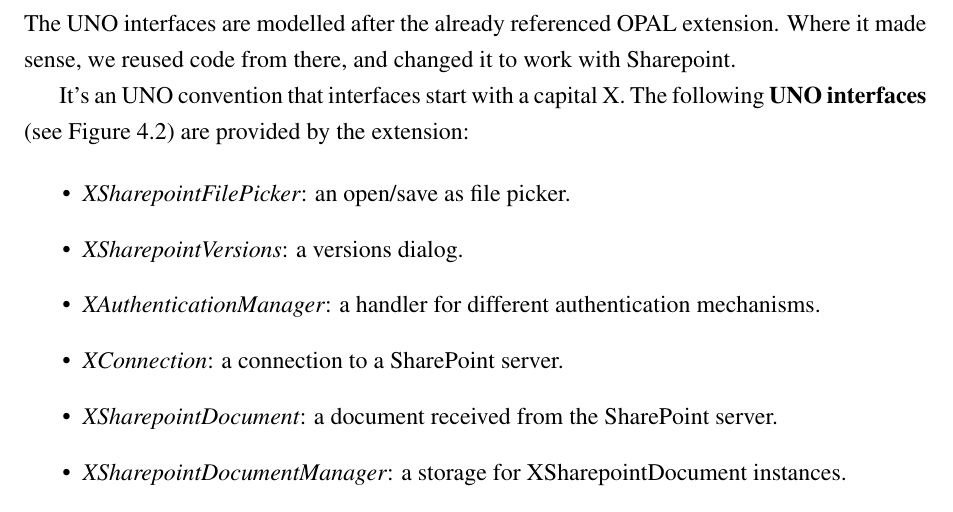
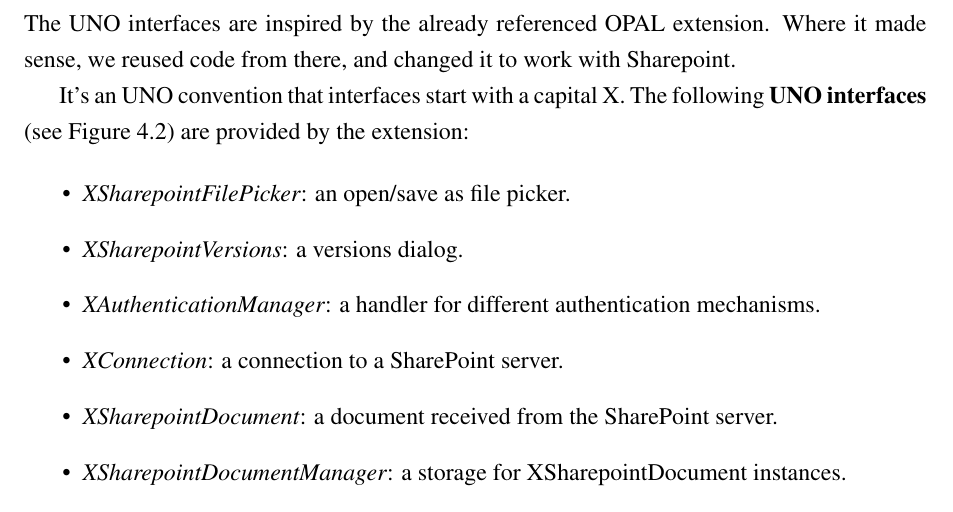
Before and after one commit to vmiklos/msc-thesis, a LaTeX thesis (doc/tex/thesis.tex, which reads doc/tex/design.tex): part of page 41 of 86, cut so that both start at the same text. Compiled offline with pdfLaTeX.

Commit message:
modelled after -> inspired by

```diff
--- a/doc/tex/design.tex
+++ b/doc/tex/design.tex
@@ -54,7 +54,7 @@
 \label{fig:design-technologies}
 \end{figure}
 
-The UNO interfaces are modelled after the already referenced OPAL extension.
+The UNO interfaces are inspired by the already referenced OPAL extension.
 Where it made sense, we reused code from there, and changed it to work with
 Sharepoint.
 
```
